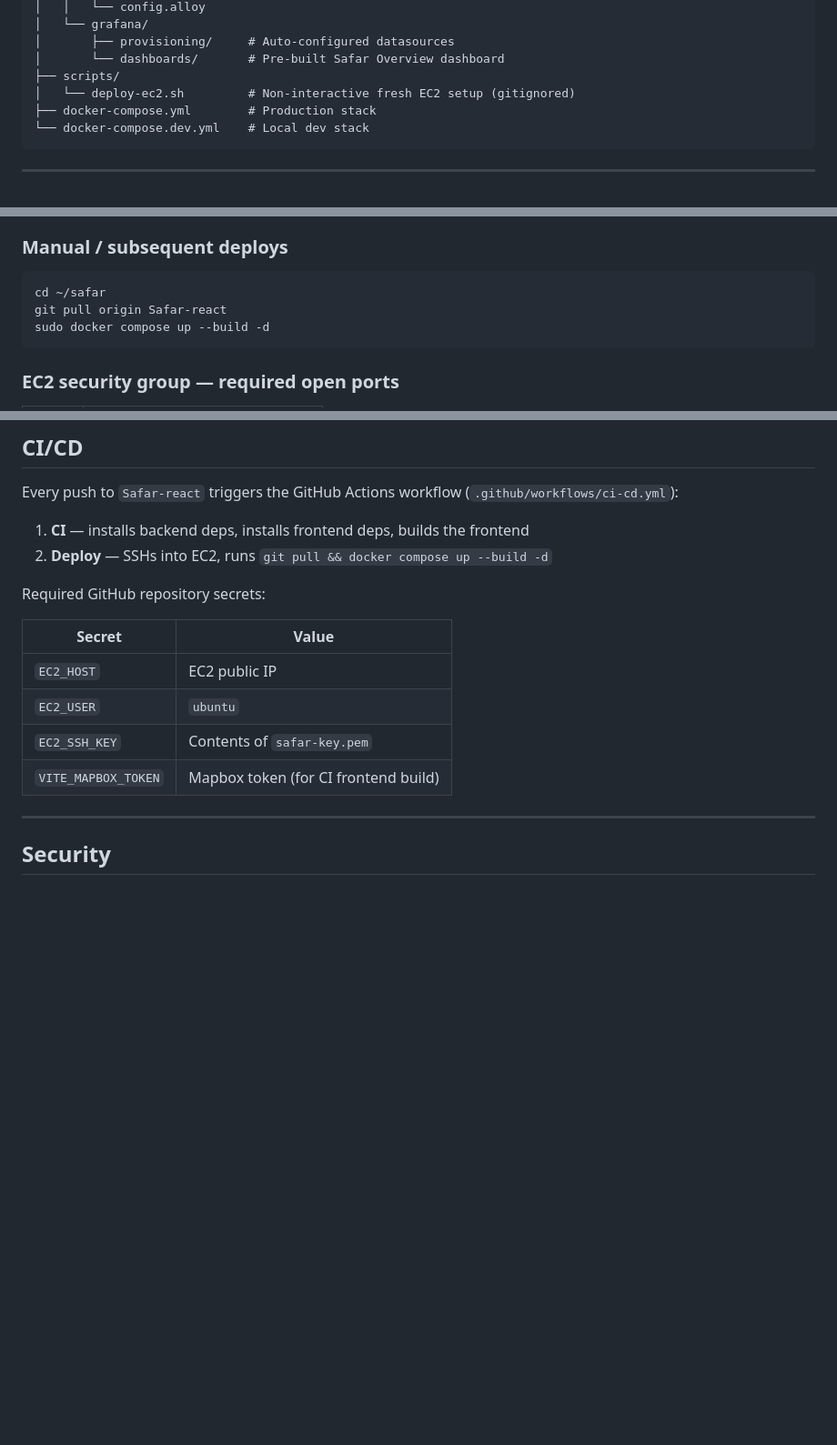
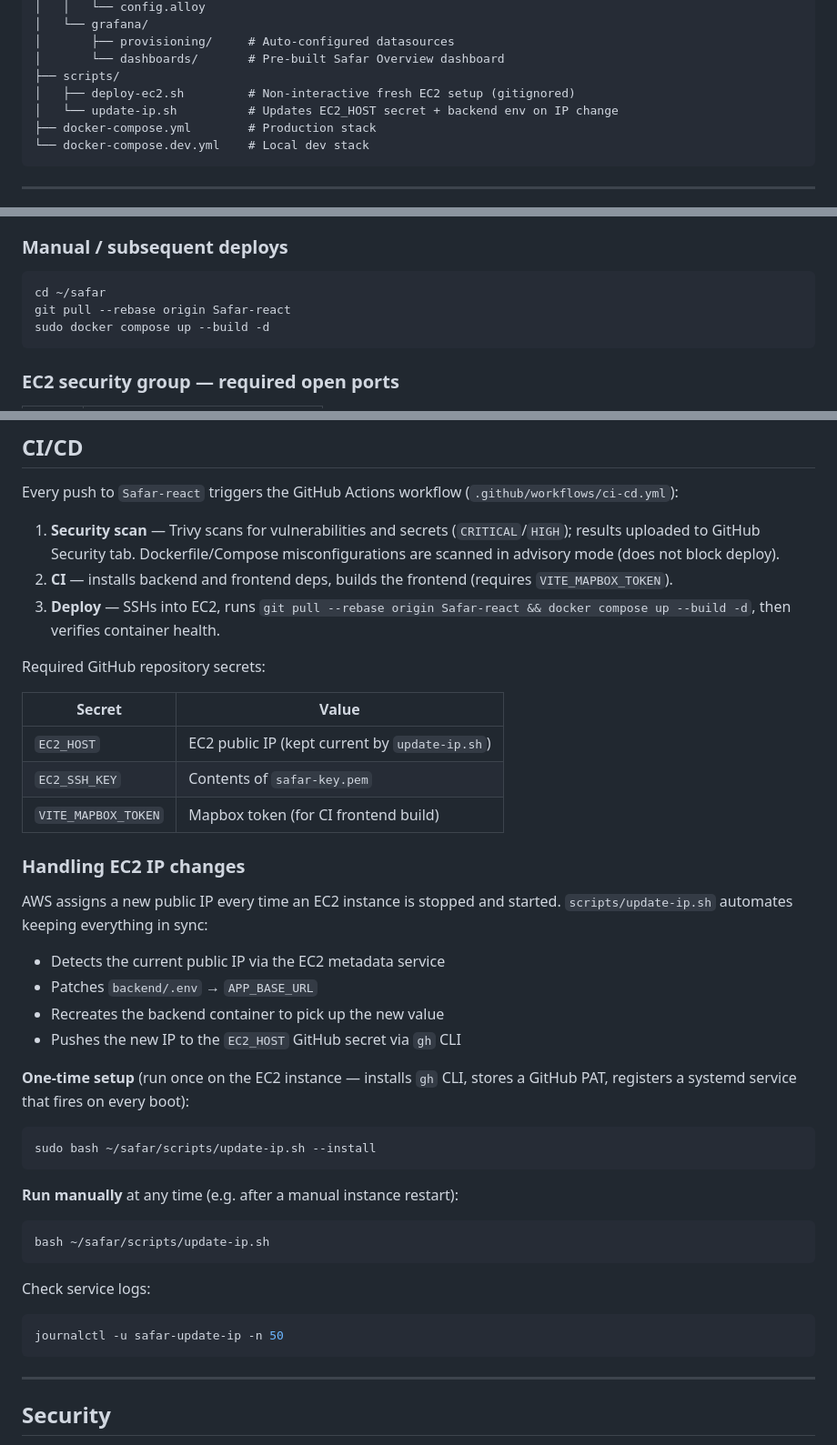
Before and after one commit to Adhiraj170204/Safar, a Markdown page: README.md, 3 parts joined by grey strips. Shown at 91% size. Drawn GitHub-style; blank space fills up the shorter version.

Commit message:
docs: update README with deployment steps, EC2 IP management scripts, and CI/CD security scanning details

````diff
--- a/README.md
+++ b/README.md
@@ -120,7 +120,8 @@ Safar/
 │       ├── provisioning/     # Auto-configured datasources
 │       └── dashboards/       # Pre-built Safar Overview dashboard
 ├── scripts/
-│   └── deploy-ec2.sh         # Non-interactive fresh EC2 setup (gitignored)
+│   ├── deploy-ec2.sh         # Non-interactive fresh EC2 setup (gitignored)
+│   └── update-ip.sh          # Updates EC2_HOST secret + backend env on IP change
 ├── docker-compose.yml        # Production stack
 └── docker-compose.dev.yml    # Local dev stack
 ```
@@ -204,7 +205,7 @@ chmod +x ~/deploy-ec2.sh && bash ~/deploy-ec2.sh
 
 ```bash
 cd ~/safar
-git pull origin Safar-react
+git pull --rebase origin Safar-react
 sudo docker compose up --build -d
 ```
 
@@ -293,17 +294,44 @@ The production stack includes a full observability setup accessible from the EC2
 
 Every push to `Safar-react` triggers the GitHub Actions workflow (`.github/workflows/ci-cd.yml`):
 
-1. **CI** — installs backend deps, installs frontend deps, builds the frontend
-2. **Deploy** — SSHs into EC2, runs `git pull && docker compose up --build -d`
+1. **Security scan** — Trivy scans for vulnerabilities and secrets (`CRITICAL`/`HIGH`); results uploaded to GitHub Security tab. Dockerfile/Compose misconfigurations are scanned in advisory mode (does not block deploy).
+2. **CI** — installs backend and frontend deps, builds the frontend (requires `VITE_MAPBOX_TOKEN`).
+3. **Deploy** — SSHs into EC2, runs `git pull --rebase origin Safar-react && docker compose up --build -d`, then verifies container health.
 
 Required GitHub repository secrets:
 
 | Secret | Value |
 | --- | --- |
-| `EC2_HOST` | EC2 public IP |
-| `EC2_USER` | `ubuntu` |
+| `EC2_HOST` | EC2 public IP (kept current by `update-ip.sh`) |
 | `EC2_SSH_KEY` | Contents of `safar-key.pem` |
 | `VITE_MAPBOX_TOKEN` | Mapbox token (for CI frontend build) |
+
+### Handling EC2 IP changes
+
+AWS assigns a new public IP every time an EC2 instance is stopped and started. `scripts/update-ip.sh` automates keeping everything in sync:
+
+- Detects the current public IP via the EC2 metadata service
+- Patches `backend/.env` → `APP_BASE_URL`
+- Recreates the backend container to pick up the new value
+- Pushes the new IP to the `EC2_HOST` GitHub secret via `gh` CLI
+
+**One-time setup** (run once on the EC2 instance — installs `gh` CLI, stores a GitHub PAT, registers a systemd service that fires on every boot):
+
+```bash
+sudo bash ~/safar/scripts/update-ip.sh --install
+```
+
+**Run manually** at any time (e.g. after a manual instance restart):
+
+```bash
+bash ~/safar/scripts/update-ip.sh
+```
+
+Check service logs:
+
+```bash
+journalctl -u safar-update-ip -n 50
+```
 
 ---
 
````
Also changed, not shown: other parts of README.md (+2 -2 lines).
